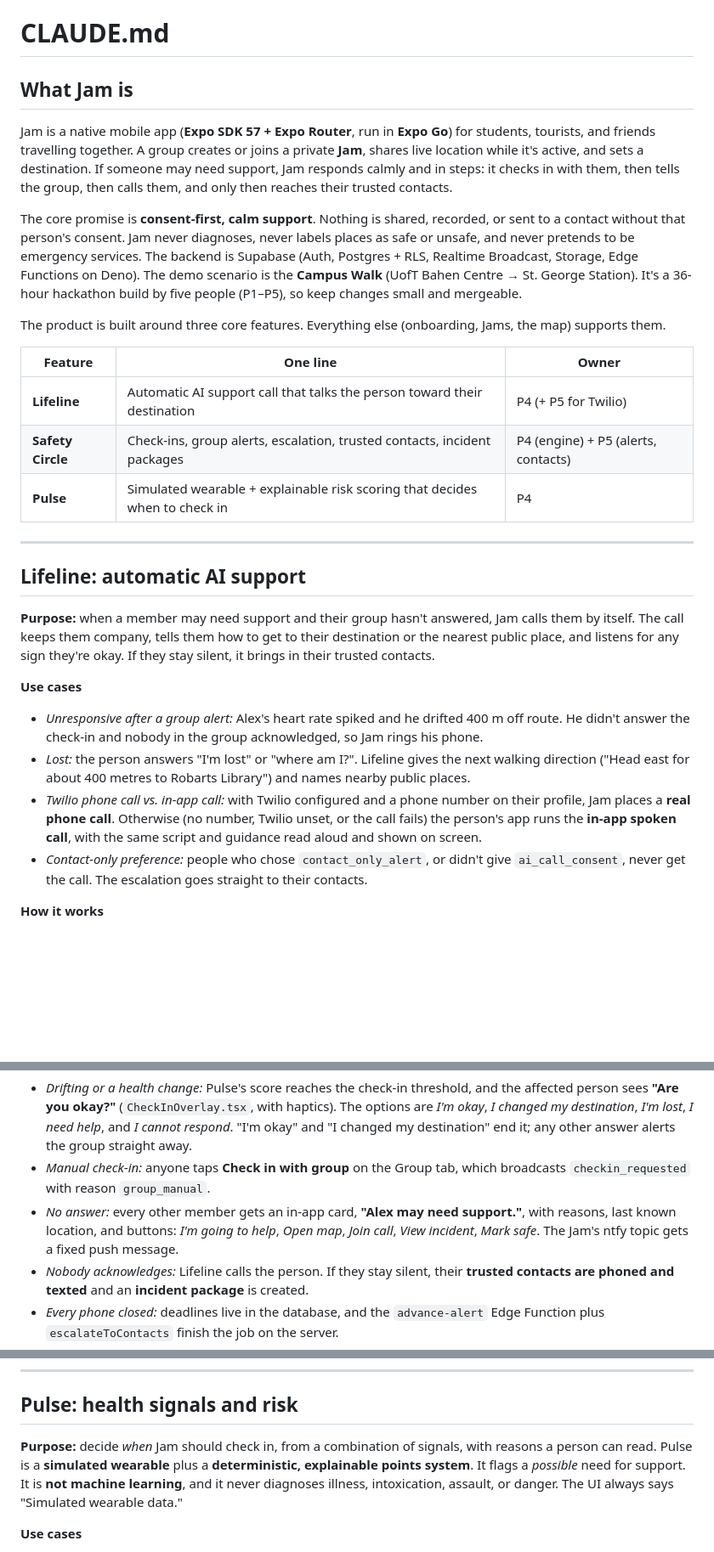
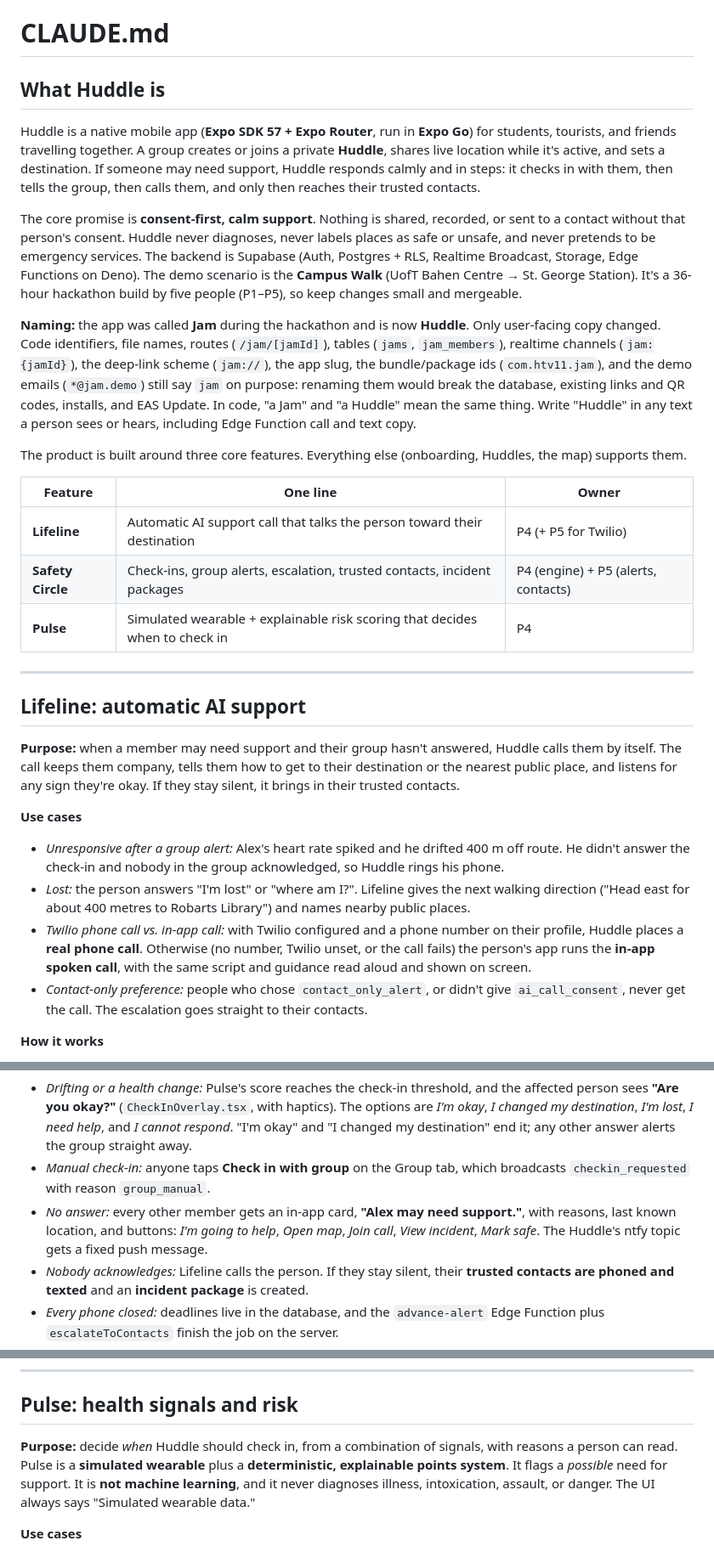
Before and after one commit to andre-sidarous/htv11, a Markdown page: CLAUDE.md, 3 parts joined by grey strips. Shown at 85% size. Rendered like a GitHub page; blank space fills up the shorter version.

```diff
--- a/CLAUDE.md
+++ b/CLAUDE.md
@@ -1,12 +1,14 @@
 # CLAUDE.md
 
-## What Jam is
+## What Huddle is
 
-Jam is a native mobile app (**Expo SDK 57 + Expo Router**, run in **Expo Go**) for students, tourists, and friends travelling together. A group creates or joins a private **Jam**, shares live location while it's active, and sets a destination. If someone may need support, Jam responds calmly and in steps: it checks in with them, then tells the group, then calls them, and only then reaches their trusted contacts.
+Huddle is a native mobile app (**Expo SDK 57 + Expo Router**, run in **Expo Go**) for students, tourists, and friends travelling together. A group creates or joins a private **Huddle**, shares live location while it's active, and sets a destination. If someone may need support, Huddle responds calmly and in steps: it checks in with them, then tells the group, then calls them, and only then reaches their trusted contacts.
 
-The core promise is **consent-first, calm support**. Nothing is shared, recorded, or sent to a contact without that person's consent. Jam never diagnoses, never labels places as safe or unsafe, and never pretends to be emergency services. The backend is Supabase (Auth, Postgres + RLS, Realtime Broadcast, Storage, Edge Functions on Deno). The demo scenario is the **Campus Walk** (UofT Bahen Centre → St. George Station). It's a 36-hour hackathon build by five people (P1–P5), so keep changes small and mergeable.
+The core promise is **consent-first, calm support**. Nothing is shared, recorded, or sent to a contact without that person's consent. Huddle never diagnoses, never labels places as safe or unsafe, and never pretends to be emergency services. The backend is Supabase (Auth, Postgres + RLS, Realtime Broadcast, Storage, Edge Functions on Deno). The demo scenario is the **Campus Walk** (UofT Bahen Centre → St. George Station). It's a 36-hour hackathon build by five people (P1–P5), so keep changes small and mergeable.
 
-The product is built around three core features. Everything else (onboarding, Jams, the map) supports them.
+**Naming:** the app was called **Jam** during the hackathon and is now **Huddle**. Only user-facing copy changed. Code identifiers, file names, routes (`/jam/[jamId]`), tables (`jams`, `jam_members`), realtime channels (`jam:{jamId}`), the deep-link scheme (`jam://`), the app slug, the bundle/package ids (`com.htv11.jam`), and the demo emails (`*@jam.demo`) still say `jam` on purpose: renaming them would break the database, existing links and QR codes, installs, and EAS Update. In code, "a Jam" and "a Huddle" mean the same thing. Write "Huddle" in any text a person sees or hears, including Edge Function call and text copy.
+
+The product is built around three core features. Everything else (onboarding, Huddles, the map) supports them.
 
 | Feature | One line | Owner |
 |---|---|---|
@@ -18,12 +20,12 @@ The product is built around three core features. Everything else (onboarding, Ja
 
 ## Lifeline: automatic AI support
 
-**Purpose:** when a member may need support and their group hasn't answered, Jam calls them by itself. The call keeps them company, tells them how to get to their destination or the nearest public place, and listens for any sign they're okay. If they stay silent, it brings in their trusted contacts.
+**Purpose:** when a member may need support and their group hasn't answered, Huddle calls them by itself. The call keeps them company, tells them how to get to their destination or the nearest public place, and listens for any sign they're okay. If they stay silent, it brings in their trusted contacts.
 
 **Use cases**
-- *Unresponsive after a group alert:* Alex's heart rate spiked and he drifted 400 m off route. He didn't answer the check-in and nobody in the group acknowledged, so Jam rings his phone.
+- *Unresponsive after a group alert:* Alex's heart rate spiked and he drifted 400 m off route. He didn't answer the check-in and nobody in the group acknowledged, so Huddle rings his phone.
 - *Lost:* the person answers "I'm lost" or "where am I?". Lifeline gives the next walking direction ("Head east for about 400 metres to Robarts Library") and names nearby public places.
-- *Twilio phone call vs. in-app call:* with Twilio configured and a phone number on their profile, Jam places a **real phone call**. Otherwise (no number, Twilio unset, or the call fails) the person's app runs the **in-app spoken call**, with the same script and guidance read aloud and shown on screen.
+- *Twilio phone call vs. in-app call:* with Twilio configured and a phone number on their profile, Huddle places a **real phone call**. Otherwise (no number, Twilio unset, or the call fails) the person's app runs the **in-app spoken call**, with the same script and guidance read aloud and shown on screen.
 - *Contact-only preference:* people who chose `contact_only_alert`, or didn't give `ai_call_consent`, never get the call. The escalation goes straight to their contacts.
 
 **How it works**
@@ -59,7 +61,7 @@ The product is built around three core features. Everything else (onboarding, Ja
 **Use cases**
 - *Drifting or a health change:* Pulse's score reaches the check-in threshold, and the affected person sees **"Are you okay?"** (`CheckInOverlay.tsx`, with haptics). The options are *I'm okay*, *I changed my destination*, *I'm lost*, *I need help*, and *I cannot respond*. "I'm okay" and "I changed my destination" end it; any other answer alerts the group straight away.
 - *Manual check-in:* anyone taps **Check in with group** on the Group tab, which broadcasts `checkin_requested` with reason `group_manual`.
-- *No answer:* every other member gets an in-app card, **"Alex may need support."**, with reasons, last known location, and buttons: *I'm going to help*, *Open map*, *Join call*, *View incident*, *Mark safe*. The Jam's ntfy topic gets a fixed push message.
+- *No answer:* every other member gets an in-app card, **"Alex may need support."**, with reasons, last known location, and buttons: *I'm going to help*, *Open map*, *Join call*, *View incident*, *Mark safe*. The Huddle's ntfy topic gets a fixed push message.
 - *Nobody acknowledges:* Lifeline calls the person. If they stay silent, their **trusted contacts are phoned and texted** and an **incident package** is created.
 - *Every phone closed:* deadlines live in the database, and the `advance-alert` Edge Function plus `escalateToContacts` finish the job on the server.
 - *Contact-only preference:* the AI call is skipped and the escalation goes group → contacts.
@@ -111,7 +113,7 @@ It's idempotent: a contact already called or texted for an alert is skipped. Pho
 
 ## Pulse: health signals and risk
 
-**Purpose:** decide *when* Jam should check in, from a combination of signals, with reasons a person can read. Pulse is a **simulated wearable** plus a **deterministic, explainable points system**. It flags a *possible* need for support. It is **not machine learning**, and it never diagnoses illness, intoxication, assault, or danger. The UI always says "Simulated wearable data."
+**Purpose:** decide *when* Huddle should check in, from a combination of signals, with reasons a person can read. Pulse is a **simulated wearable** plus a **deterministic, explainable points system**. It flags a *possible* need for support. It is **not machine learning**, and it never diagnoses illness, intoxication, assault, or danger. The UI always says "Simulated wearable data."
 
 **Use cases**
 - *Heart-rate spike:* 145 BPM against a 75 BPM baseline → "Heart rate is 93% above personal baseline."
```
Also changed, not shown: other parts of CLAUDE.md (+19 -10 lines), README.md (+4 -2 lines).
